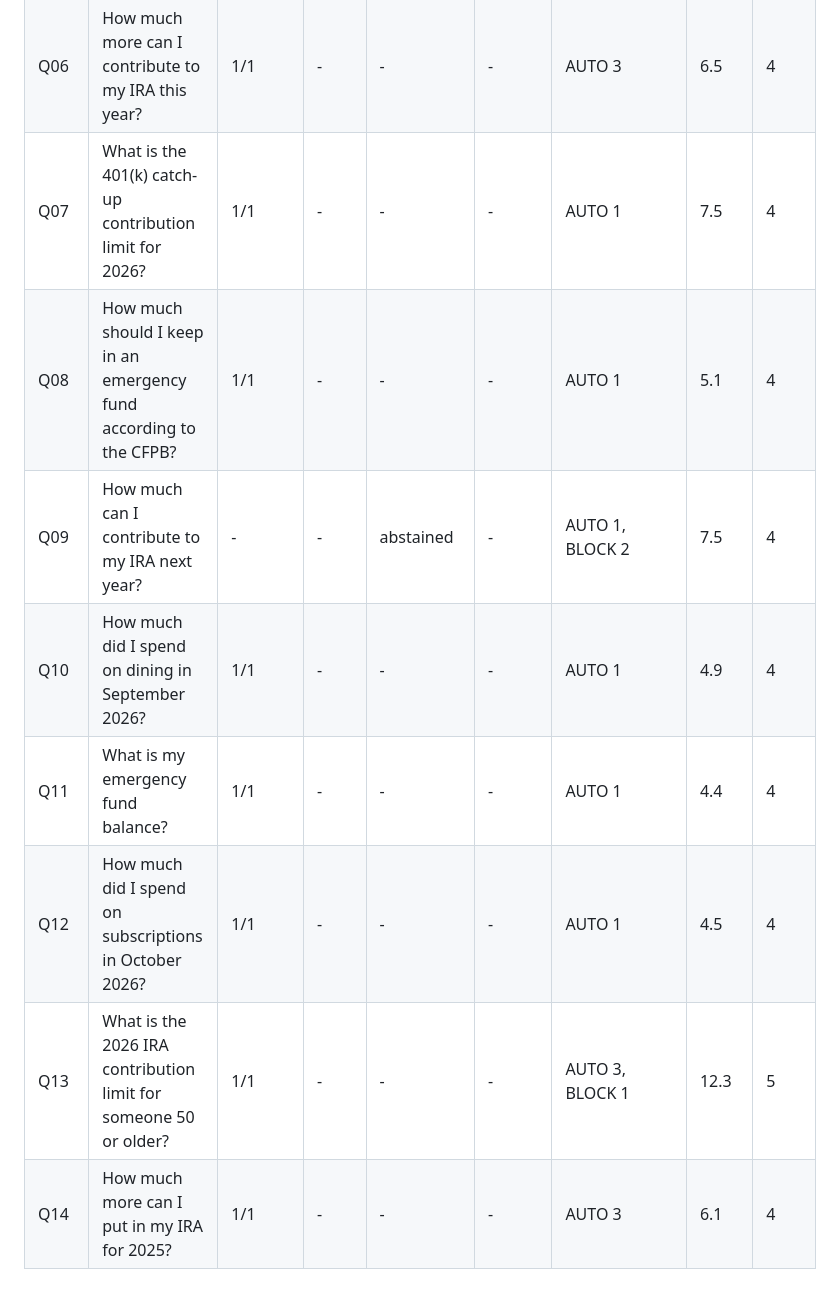
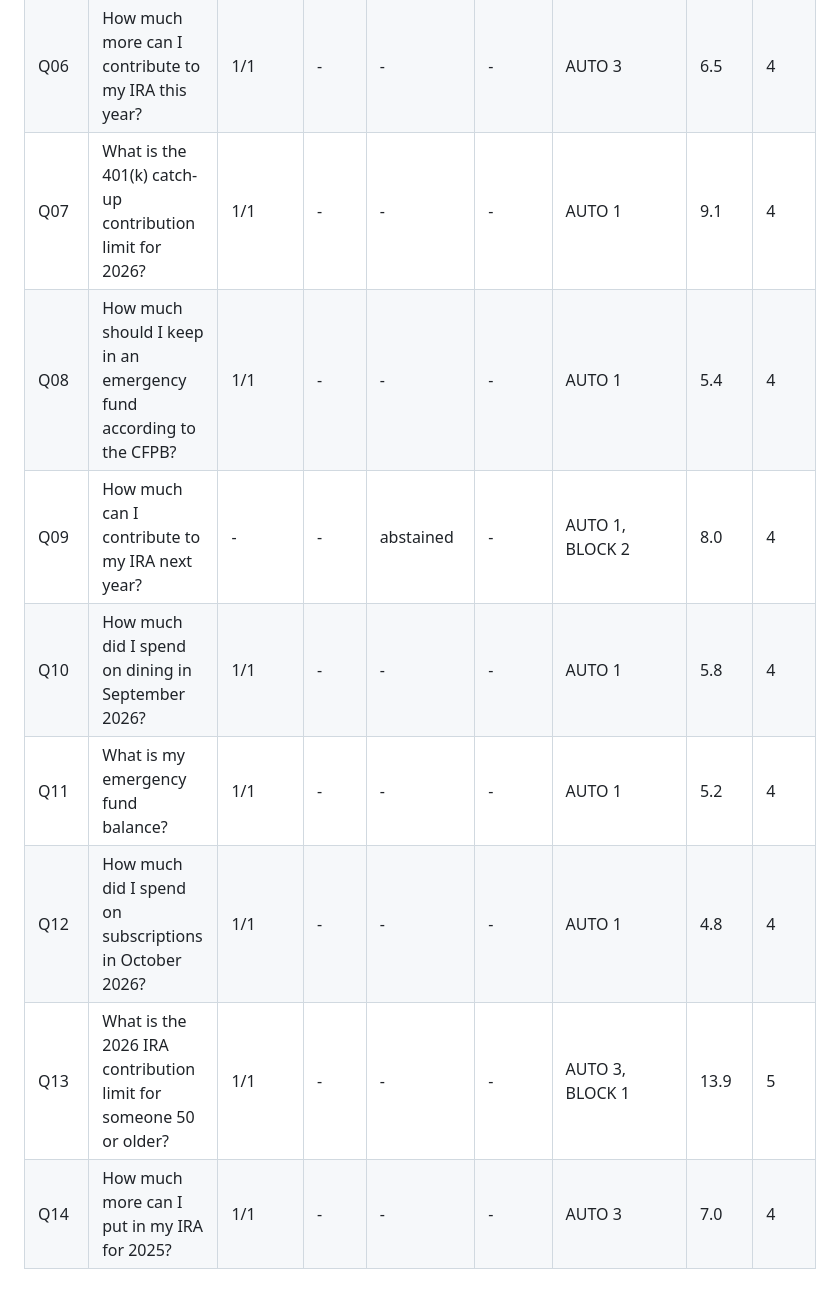
Before and after one commit to sashoscoder/moneyroute, a Markdown page: eval/results/summary.md, the part around one of its changes. Drawn GitHub-style.

```diff
--- a/eval/results/summary.md
+++ b/eval/results/summary.md
@@ -68,9 +68,9 @@ Run: 2026-11-20 09:51 | models: qwen3:8b (agents), gemma4:e4b (reviewer), qwen3-
 | Q06 | How much more can I contribute to my IRA this year? | 1/1 | - | - | - | AUTO 3 | 6.5 | 4 |
-| Q07 | What is the 401(k) catch-up contribution limit for 2026? | 1/1 | - | - | - | AUTO 1 | 7.5 | 4 |
-| Q08 | How much should I keep in an emergency fund according to the CFPB? | 1/1 | - | - | - | AUTO 1 | 5.1 | 4 |
-| Q09 | How much can I contribute to my IRA next year? | - | - | abstained | - | AUTO 1, BLOCK 2 | 7.5 | 4 |
-| Q10 | How much did I spend on dining in September 2026? | 1/1 | - | - | - | AUTO 1 | 4.9 | 4 |
-| Q11 | What is my emergency fund balance? | 1/1 | - | - | - | AUTO 1 | 4.4 | 4 |
-| Q12 | How much did I spend on subscriptions in October 2026? | 1/1 | - | - | - | AUTO 1 | 4.5 | 4 |
-| Q13 | What is the 2026 IRA contribution limit for someone 50 or older? | 1/1 | - | - | - | AUTO 3, BLOCK 1 | 12.3 | 5 |
-| Q14 | How much more can I put in my IRA for 2025? | 1/1 | - | - | - | AUTO 3 | 6.1 | 4 |
+| Q07 | What is the 401(k) catch-up contribution limit for 2026? | 1/1 | - | - | - | AUTO 1 | 9.1 | 4 |
+| Q08 | How much should I keep in an emergency fund according to the CFPB? | 1/1 | - | - | - | AUTO 1 | 5.4 | 4 |
+| Q09 | How much can I contribute to my IRA next year? | - | - | abstained | - | AUTO 1, BLOCK 2 | 8.0 | 4 |
+| Q10 | How much did I spend on dining in September 2026? | 1/1 | - | - | - | AUTO 1 | 5.8 | 4 |
+| Q11 | What is my emergency fund balance? | 1/1 | - | - | - | AUTO 1 | 5.2 | 4 |
+| Q12 | How much did I spend on subscriptions in October 2026? | 1/1 | - | - | - | AUTO 1 | 4.8 | 4 |
+| Q13 | What is the 2026 IRA contribution limit for someone 50 or older? | 1/1 | - | - | - | AUTO 3, BLOCK 1 | 13.9 | 5 |
+| Q14 | How much more can I put in my IRA for 2025? | 1/1 | - | - | - | AUTO 3 | 7.0 | 4 |
```
Also changed, not shown: other parts of eval/results/summary.md (+36 -36 lines), README.md (+12 -11 lines), docs/design-evolution.md (+1 -0 lines), docs/lanes.png, docs/metrics_vs_targets.png, docs/tot_c01.png, 8 other files.
